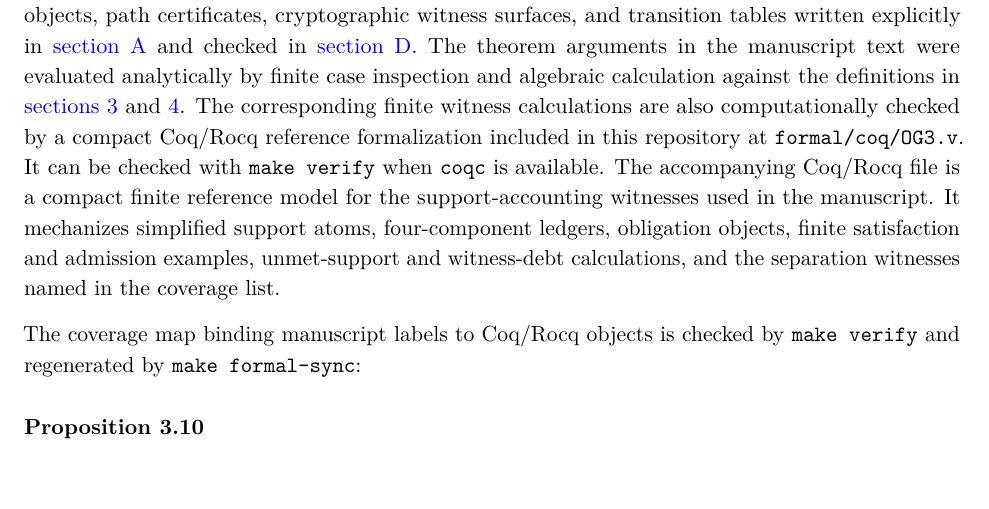
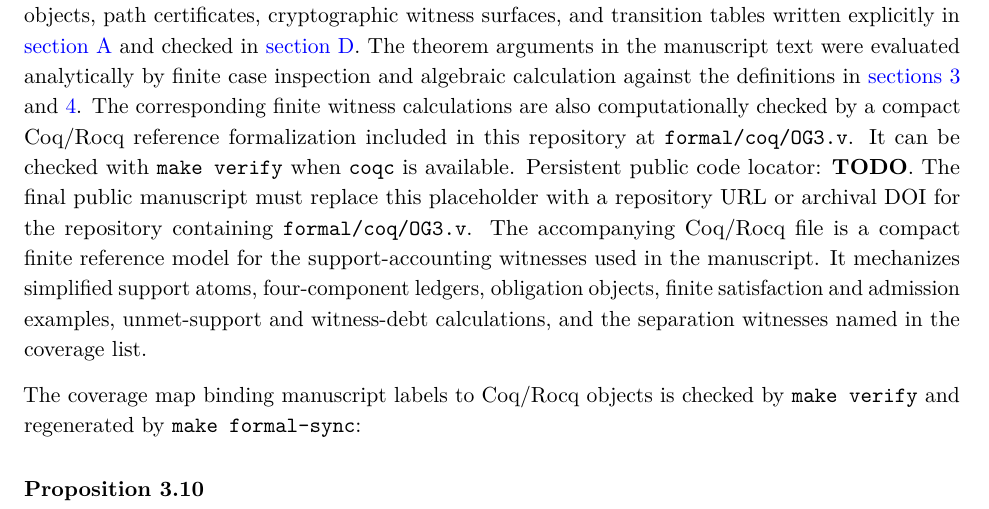
Before and after one commit to flyingrobots/og-3, a LaTeX document (observer_geometry_3.tex): part of page 21 of 43, cut so that both start at the same text, the shorter picture padded with empty space. Compiled offline with pdfLaTeX.

Commit message:
docs: mark code archive locator todo

```diff
--- a/observer_geometry_3.tex
+++ b/observer_geometry_3.tex
@@ -1308,7 +1308,10 @@ against the definitions in \cref{sec:claims-obligations,sec:paths}. The
 corresponding finite witness calculations are also computationally checked by a
 compact Coq/Rocq reference formalization included in this repository at
 \texttt{formal/coq/OG3.v}. It can be checked with \texttt{make verify} when
-\texttt{coqc} is available. The accompanying Coq/Rocq file is a compact finite
+\texttt{coqc} is available. Persistent public code locator:
+\textbf{TODO}. The final public manuscript must replace this placeholder with
+a repository URL or archival DOI for the repository containing
+\texttt{formal/coq/OG3.v}. The accompanying Coq/Rocq file is a compact finite
 reference model for the support-accounting witnesses used in the manuscript. It
 mechanizes simplified support atoms, four-component ledgers, obligation
 objects, finite satisfaction and admission examples, unmet-support and
```
